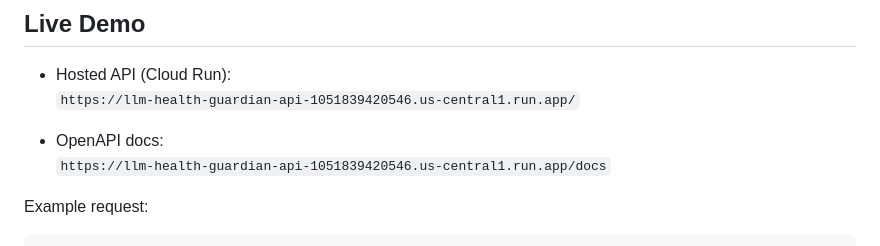
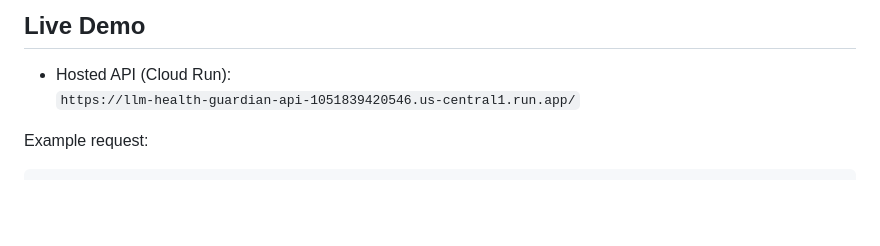
Before and after one commit to Udaykumar2374/llm-health-guardian, a Markdown page: README.md, the part around the change printed below. GitHub-like rendering; blank space fills up the shorter version.

```diff
--- a/README.md
+++ b/README.md
@@ -76,9 +76,6 @@ At least one monitor is wired to **Datadog Incident Management** so that when a
 
 - Hosted API (Cloud Run):
   `https://llm-health-guardian-api-1051839420546.us-central1.run.app/`
-
-- OpenAPI docs:
-  `https://llm-health-guardian-api-1051839420546.us-central1.run.app/docs`
 
 Example request:
 
```
Also changed, not shown: other parts of README.md (+2 -2 lines).
